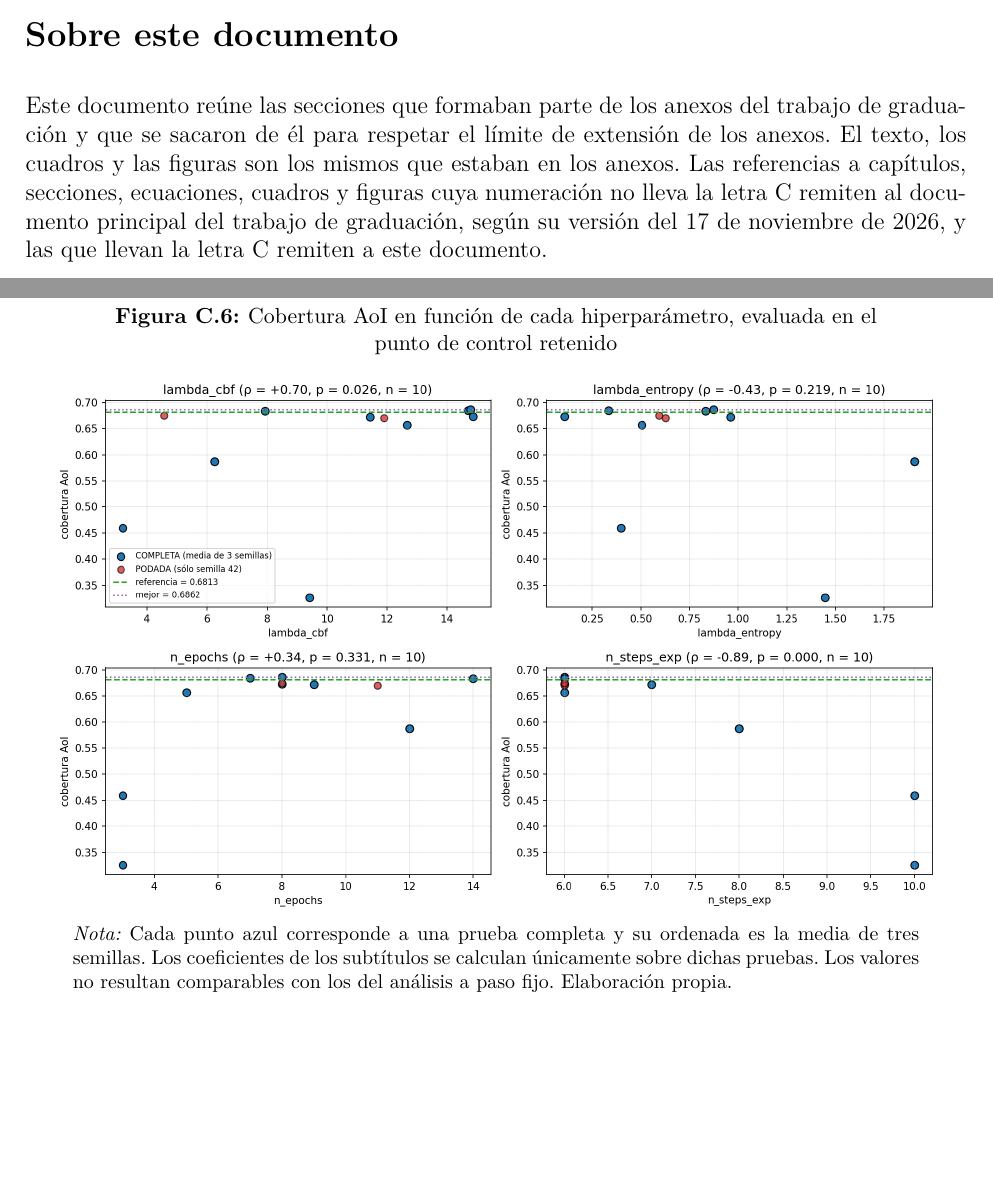
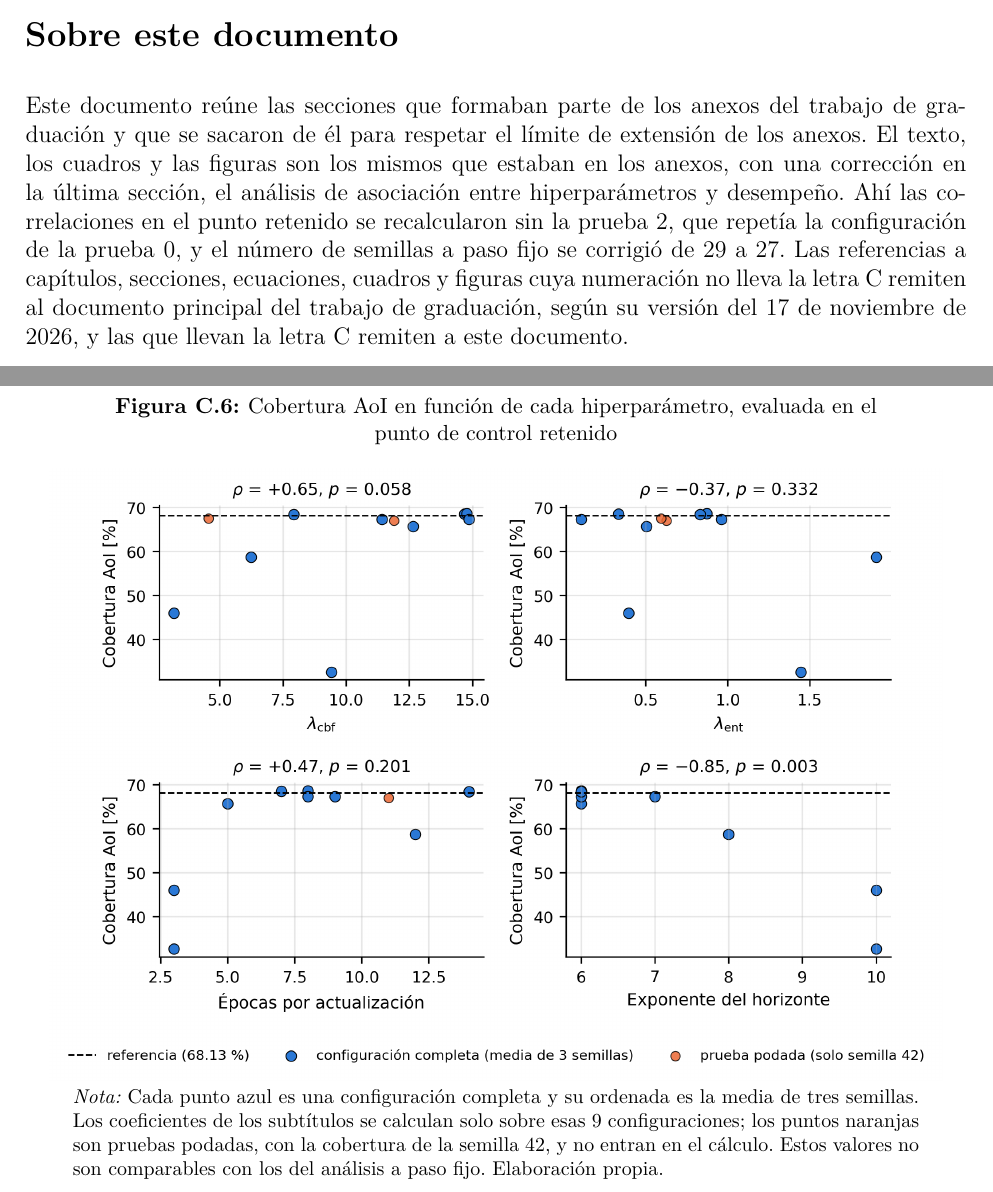
Before and after one commit to josea8/tg2026-madrl-cobertura-robotat, a LaTeX document (material_complementario/fuente/material_complementario.tex, which reads material_complementario/fuente/material_complementario_cuerpo.tex): two parts of pages 1 and 24 of 24 before the commit and two parts of pages 1 and 25 of 25 after it, joined at a grey line, cut so that both start at the same text, the shorter picture padded with empty space. Compiled offline with pdfLaTeX.

Commit message:
Corrige las correlaciones del estudio J en el material complementario y agrega las licencias

```diff
--- a/material_complementario/fuente/material_complementario.tex
+++ b/material_complementario/fuente/material_complementario.tex
@@ -40,7 +40,10 @@ Ingeniería Mecatrónica}
 Este documento reúne las secciones que formaban parte de los anexos del trabajo
 de graduación y que se sacaron de él para respetar el límite de extensión de los
 anexos. El texto, los cuadros y las figuras son los mismos que estaban en los
-anexos. Las referencias a capítulos, secciones, ecuaciones, cuadros y figuras
+anexos, con una corrección en la última sección, el análisis de asociación
+entre hiperparámetros y desempeño. Ahí las correlaciones en el punto retenido
+se recalcularon sin la prueba 2, que repetía la configuración de la prueba 0, y
+el número de semillas a paso fijo se corrigió de 29 a 27. Las referencias a capítulos, secciones, ecuaciones, cuadros y figuras
 cuya numeración no lleva la letra C remiten al documento principal del trabajo
 de graduación, según su versión del 17 de noviembre de 2026, y las que llevan la
 letra C remiten a este documento.
--- a/material_complementario/fuente/material_complementario_cuerpo.tex
+++ b/material_complementario/fuente/material_complementario_cuerpo.tex
@@ -1033,3 +1033,5 @@ ambas formulaciones.
+          configuración de la prueba 0 y se excluyó. Las de paso fijo se
+          calculan sobre 27 semillas de esas 9 configuraciones. Elaboración propia.}
     \label{tab:correlaciones_J}
 \end{table}
 
@@ -1038,10 +1040,12 @@ ambas formulaciones.
     \caption{Cobertura AoI en función de cada hiperparámetro, evaluada en el
              punto de control retenido}
     \includegraphics[width=0.95\textwidth]{scatter_hparams_J.png}
-    \note{Cada punto azul corresponde a una prueba completa y su ordenada es la
+    \note{Cada punto azul es una configuración completa y su ordenada es la
           media de tres semillas. Los coeficientes de los subtítulos se
-          calculan únicamente sobre dichas pruebas. Los valores no resultan
-          comparables con los del análisis a paso fijo. Elaboración propia.}
+          calculan solo sobre esas 9 configuraciones; los puntos naranjas son
+          pruebas podadas, con la cobertura de la semilla 42, y no entran en el
+          cálculo. Estos valores no son comparables con los del análisis a paso
+          fijo. Elaboración propia.}
     \label{fig:scatter_J}
 \end{figure}
 
```
Also changed, not shown: LICENSE-datos-y-documentos.md (added), README.md, codigo/figuras_tesis/figura_hiperparametros_J.py (added), material_complementario/fuente/scatter_hparams_J.png, material_complementario/material_complementario.pdf, material_complementario/fuente/material_complementario_cuerpo.tex (18 more changed lines), 1 other file.
